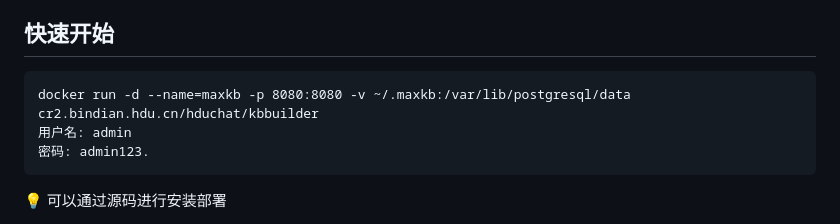
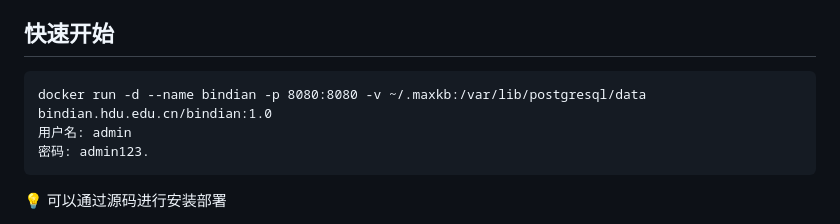
Before and after one commit to hduchat/KB-Builder, a Markdown page: README.md, the part around the change. Rendered like a GitHub page.

````diff
--- a/README.md
+++ b/README.md
@@ -17,7 +17,7 @@ KB Builder = Knowledge Base Builder，是一款基于 LLM 大语言模型的开
 
 ## 快速开始
 ```
-docker run -d --name=maxkb -p 8080:8080 -v ~/.maxkb:/var/lib/postgresql/data cr2.bindian.hdu.cn/hduchat/kbbuilder
+docker run -d --name bindian -p 8080:8080 -v ~/.maxkb:/var/lib/postgresql/data bindian.hdu.edu.cn/bindian:1.0
 用户名: admin
 密码: admin123.
 ```
````
